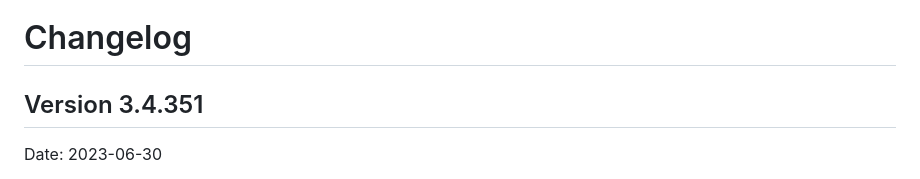
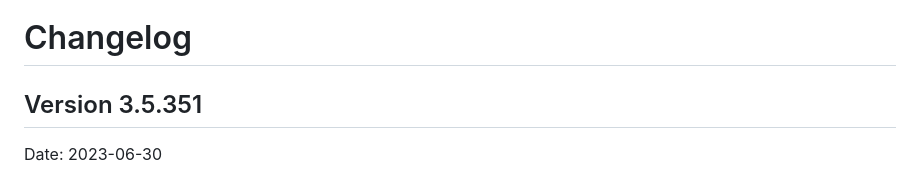
Before and after one commit to funcool/buddy-sign, a Markdown page: CHANGES.md, the part around the change. GitHub-like rendering.

Commit message:
Fix wrong version number in CHANGES.md
Was released as 3.5.351, not 3.4.351
ref https://clojars.org/buddy/buddy-sign/versions/3.5.351

```diff
--- a/CHANGES.md
+++ b/CHANGES.md
@@ -1,6 +1,6 @@
 # Changelog
 
-## Version 3.4.351
+## Version 3.5.351
 
 Date: 2023-06-30
 
```
